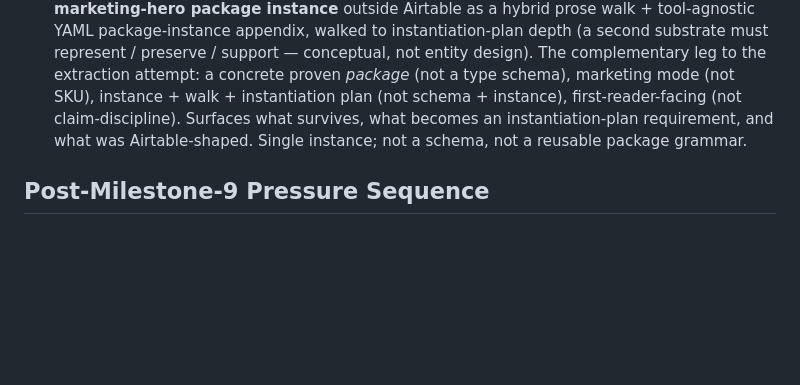
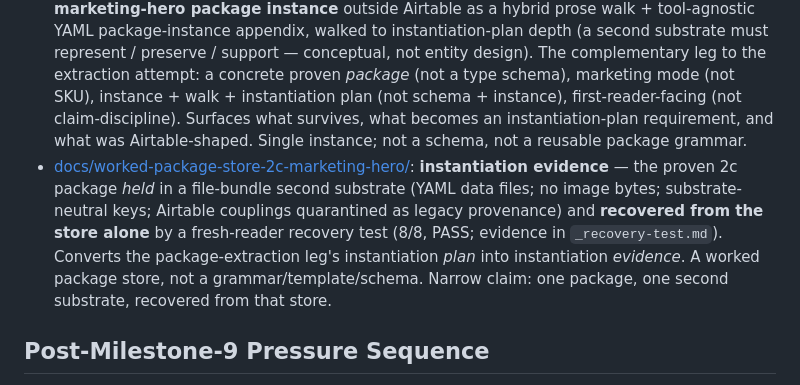
Before and after one commit to apexSolarKiss/asset-pipeline-ASK, a Markdown page: docs/index.md, the part around the change. GitHub-like rendering; blank space fills up the shorter version.

```diff
--- a/docs/index.md
+++ b/docs/index.md
@@ -50,6 +50,7 @@ These artifacts pressure the headline target — a durable definition layer abov
 
 - [docs/non-airtable-extraction-attempt-v1.md](non-airtable-extraction-attempt-v1.md): bounded extraction of a representative **SKU slice** into JSON Schema + a minimal JSON instance. Core finding: the data shape is portable; the interpretive / procedural layer is not yet portable. Self-scoped as SKU-only / JSON-Schema-only.
 - [docs/portable-package-extraction-2c-marketing-hero-v1.md](portable-package-extraction-2c-marketing-hero-v1.md): re-expresses the **proven 2c marketing-hero package instance** outside Airtable as a hybrid prose walk + tool-agnostic YAML package-instance appendix, walked to instantiation-plan depth (a second substrate must represent / preserve / support — conceptual, not entity design). The complementary leg to the extraction attempt: a concrete proven *package* (not a type schema), marketing mode (not SKU), instance + walk + instantiation plan (not schema + instance), first-reader-facing (not claim-discipline). Surfaces what survives, what becomes an instantiation-plan requirement, and what was Airtable-shaped. Single instance; not a schema, not a reusable package grammar.
+- [docs/worked-package-store-2c-marketing-hero/](worked-package-store-2c-marketing-hero/): **instantiation evidence** — the proven 2c package *held* in a file-bundle second substrate (YAML data files; no image bytes; substrate-neutral keys; Airtable couplings quarantined as legacy provenance) and **recovered from the store alone** by a fresh-reader recovery test (8/8, PASS; evidence in `_recovery-test.md`). Converts the package-extraction leg's instantiation *plan* into instantiation *evidence*. A worked package store, not a grammar/template/schema. Narrow claim: one package, one second substrate, recovered from that store.
 
 ## Post-Milestone-9 Pressure Sequence
 
```
Also changed, not shown: docs/architecture.md (+5 -3 lines).
